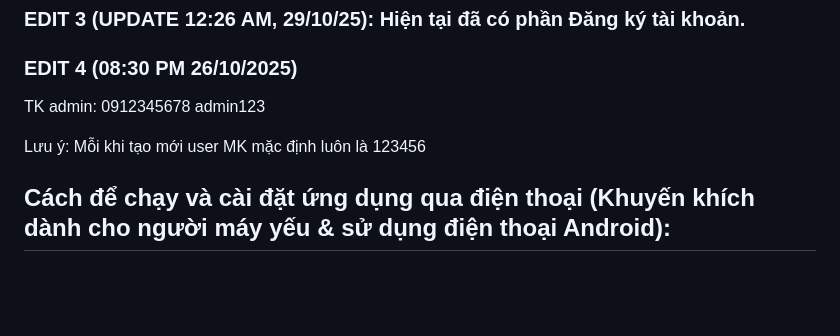
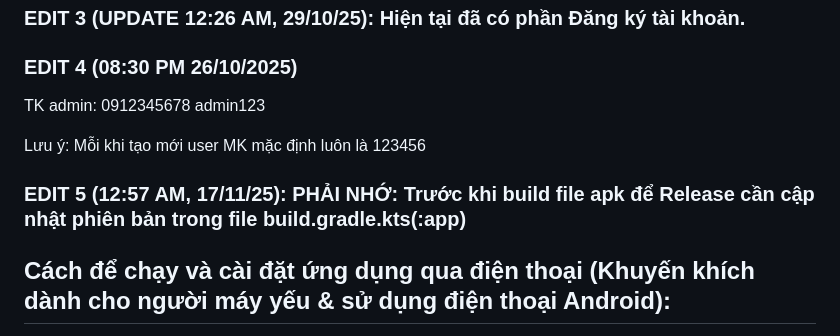
Before and after one commit to scarlett1712/IT3180_2025I_SE-04, a Markdown page: README.md, the part around the change. GitHub-like rendering; blank space fills up the shorter version.

Commit message:
Add note for APK build version update
Added important note about updating version in build.gradle.kts before building APK.

```diff
--- a/README.md
+++ b/README.md
@@ -32,6 +32,8 @@ TK admin: 0912345678 admin123
 
 Lưu ý: Mỗi khi tạo mới user MK mặc định luôn là 123456
 
+### EDIT 5 (12:57 AM, 17/11/25): PHẢI NHỚ: Trước khi build file apk để Release cần cập nhật phiên bản trong file build.gradle.kts(:app)
+
 ## Cách để chạy và cài đặt ứng dụng qua điện thoại (Khuyến khích dành cho người máy yếu & sử dụng điện thoại Android):
 - B1: Trên điện thoại: Truy cập vào Tùy chọn nhà phát triển (Developer options)
 Mỗi máy 1 khác, có thể tra cứu cách bật Tùy chọn nhà phát triển qua mạng.
```
